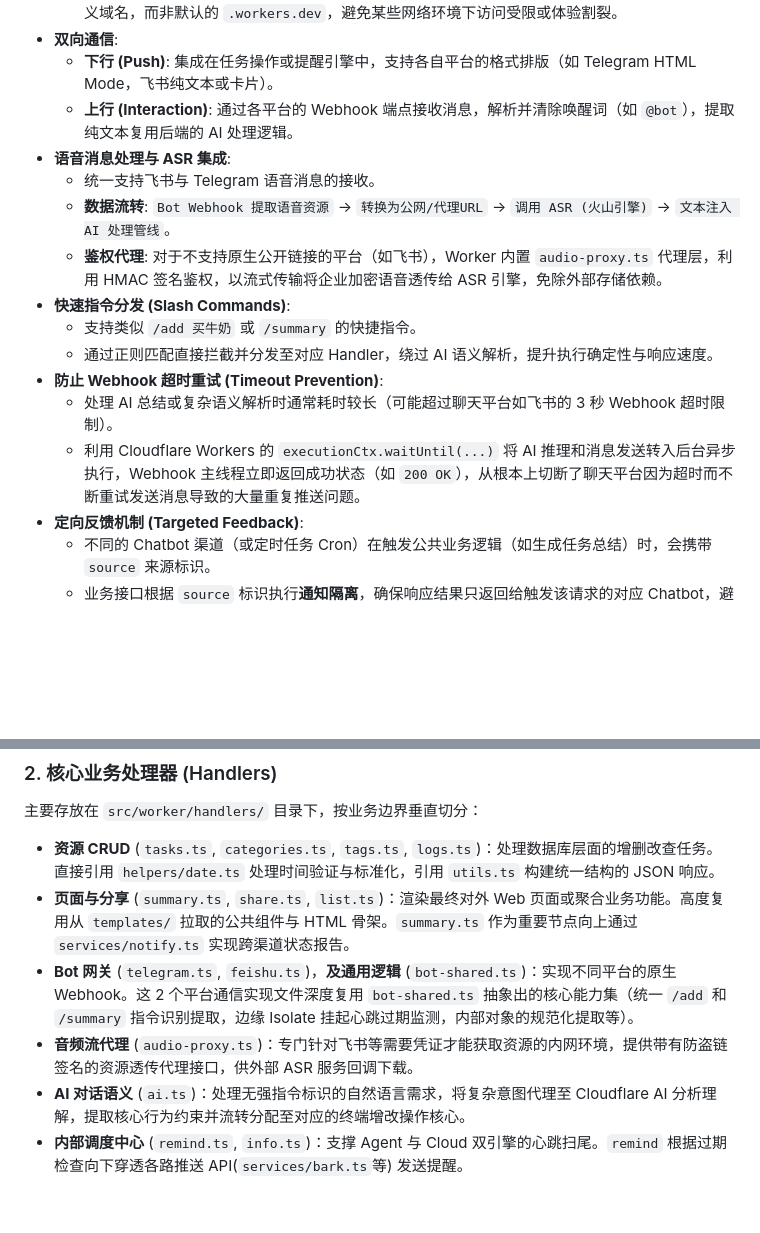
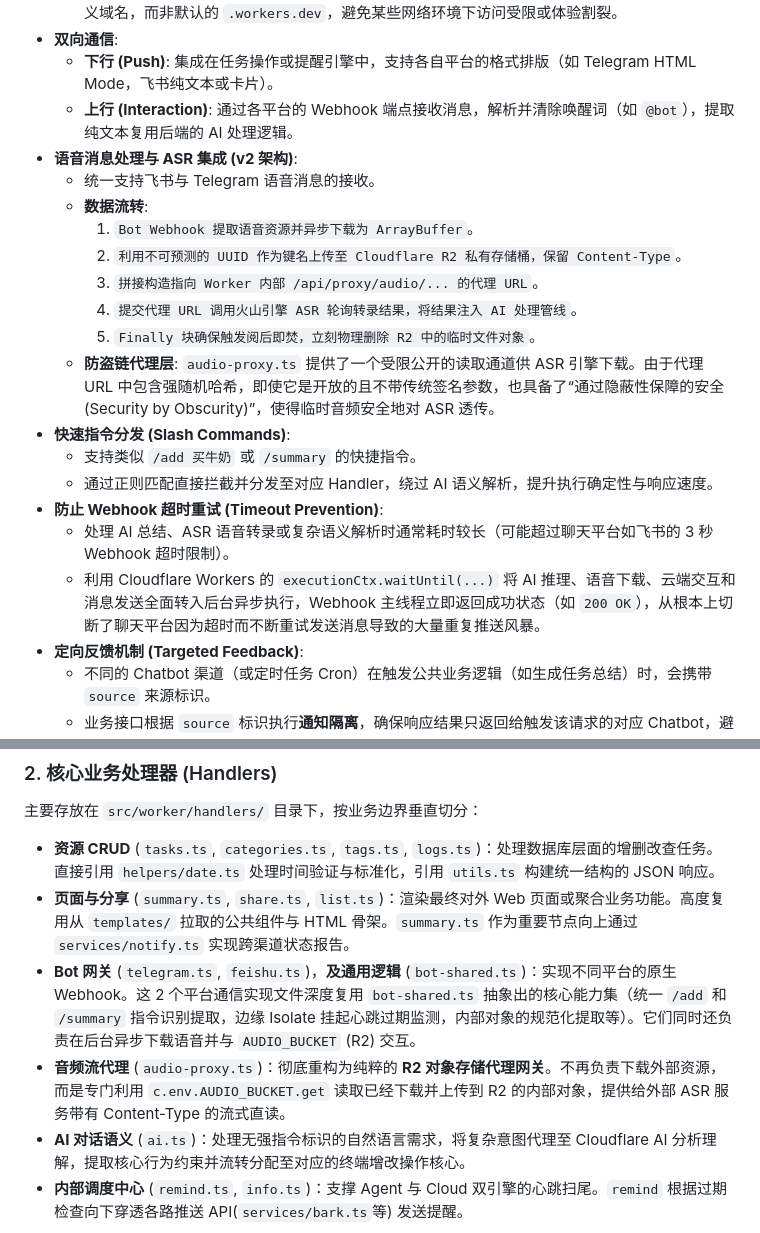
Before and after one commit to gray0128/claw-owner-task, a Markdown page: docs/技术架构.md, 2 parts joined by grey strips. GitHub-like rendering; blank space fills up the shorter version.

Commit message:
docs: update architecture diagram and dependencies for R2 ASR v2 flow

```diff
--- a/docs/技术架构.md
+++ b/docs/技术架构.md
@@ -87,16 +95,21 @@ graph TB
 - **双向通信**:
   - **下行 (Push)**: 集成在任务操作或提醒引擎中，支持各自平台的格式排版（如 Telegram HTML Mode，飞书纯文本或卡片）。
   - **上行 (Interaction)**: 通过各平台的 Webhook 端点接收消息，解析并清除唤醒词（如 `@bot`），提取纯文本复用后端的 AI 处理逻辑。
-- **语音消息处理与 ASR 集成**:
+- **语音消息处理与 ASR 集成 (v2 架构)**:
   - 统一支持飞书与 Telegram 语音消息的接收。
-  - **数据流转**: `Bot Webhook 提取语音资源` -> `转换为公网/代理URL` -> `调用 ASR (火山引擎)` -> `文本注入 AI 处理管线`。
-  - **鉴权代理**: 对于不支持原生公开链接的平台（如飞书），Worker 内置 `audio-proxy.ts` 代理层，利用 HMAC 签名鉴权，以流式传输将企业加密语音透传给 ASR 引擎，免除外部存储依赖。
+  - **数据流转**:
+    1. `Bot Webhook 提取语音资源并异步下载为 ArrayBuffer`。
+    2. `利用不可预测的 UUID 作为键名上传至 Cloudflare R2 私有存储桶，保留 Content-Type`。
+    3. `拼接构造指向 Worker 内部 /api/proxy/audio/... 的代理 URL`。
+    4. `提交代理 URL 调用火山引擎 ASR 轮询转录结果，将结果注入 AI 处理管线`。
+    5. `Finally 块确保触发阅后即焚，立刻物理删除 R2 中的临时文件对象`。
+  - **防盗链代理层**: `audio-proxy.ts` 提供了一个受限公开的读取通道供 ASR 引擎下载。由于代理 URL 中包含强随机哈希，即使它是开放的且不带传统签名参数，也具备了“通过隐蔽性保障的安全 (Security by Obscurity)”，使得临时音频安全地对 ASR 透传。
 - **快速指令分发 (Slash Commands)**:
   - 支持类似 `/add 买牛奶` 或 `/summary` 的快捷指令。
   - 通过正则匹配直接拦截并分发至对应 Handler，绕过 AI 语义解析，提升执行确定性与响应速度。
 - **防止 Webhook 超时重试 (Timeout Prevention)**:
-  - 处理 AI 总结或复杂语义解析时通常耗时较长（可能超过聊天平台如飞书的 3 秒 Webhook 超时限制）。
-  - 利用 Cloudflare Workers 的 `executionCtx.waitUntil(...)` 将 AI 推理和消息发送转入后台异步执行，Webhook 主线程立即返回成功状态（如 `200 OK`），从根本上切断了聊天平台因为超时而不断重试发送消息导致的大量重复推送问题。
+  - 处理 AI 总结、ASR 语音转录或复杂语义解析时通常耗时较长（可能超过聊天平台如飞书的 3 秒 Webhook 超时限制）。
+  - 利用 Cloudflare Workers 的 `executionCtx.waitUntil(...)` 将 AI 推理、语音下载、云端交互和消息发送全面转入后台异步执行，Webhook 主线程立即返回成功状态（如 `200 OK`），从根本上切断了聊天平台因为超时而不断重试发送消息导致的大量重复推送风暴。
 - **定向反馈机制 (Targeted Feedback)**:
   - 不同的 Chatbot 渠道（或定时任务 Cron）在触发公共业务逻辑（如生成任务总结）时，会携带 `source` 来源标识。
   - 业务接口根据 `source` 标识执行**通知隔离**，确保响应结果只返回给触发该请求的对应 Chatbot，避免向所有已配置的平台进行全局广播（Cron 计划任务除外，依旧全局广播）。
@@ -119,8 +132,8 @@ graph TB
 主要存放在 `src/worker/handlers/` 目录下，按业务边界垂直切分：
 - **资源 CRUD** (`tasks.ts`, `categories.ts`, `tags.ts`, `logs.ts`)：处理数据库层面的增删改查任务。直接引用 `helpers/date.ts` 处理时间验证与标准化，引用 `utils.ts` 构建统一结构的 JSON 响应。
 - **页面与分享** (`summary.ts`, `share.ts`, `list.ts`)：渲染最终对外 Web 页面或聚合业务功能。高度复用从 `templates/` 拉取的公共组件与 HTML 骨架。`summary.ts` 作为重要节点向上通过 `services/notify.ts` 实现跨渠道状态报告。
-- **Bot 网关** (`telegram.ts`, `feishu.ts`)，**及通用逻辑** (`bot-shared.ts`)：实现不同平台的原生 Webhook。这 2 个平台通信实现文件深度复用 `bot-shared.ts` 抽象出的核心能力集（统一 `/add` 和 `/summary` 指令识别提取，边缘 Isolate 挂起心跳过期监测，内部对象的规范化提取等）。
-- **音频流代理** (`audio-proxy.ts`)：专门针对飞书等需要凭证才能获取资源的内网环境，提供带有防盗链签名的资源透传代理接口，供外部 ASR 服务回调下载。
+- **Bot 网关** (`telegram.ts`, `feishu.ts`)，**及通用逻辑** (`bot-shared.ts`)：实现不同平台的原生 Webhook。这 2 个平台通信实现文件深度复用 `bot-shared.ts` 抽象出的核心能力集（统一 `/add` 和 `/summary` 指令识别提取，边缘 Isolate 挂起心跳过期监测，内部对象的规范化提取等）。它们同时还负责在后台异步下载语音并与 `AUDIO_BUCKET` (R2) 交互。
+- **音频流代理** (`audio-proxy.ts`)：彻底重构为纯粹的 **R2 对象存储代理网关**。不再负责下载外部资源，而是专门利用 `c.env.AUDIO_BUCKET.get` 读取已经下载并上传到 R2 的内部对象，提供给外部 ASR 服务带有 Content-Type 的流式直读。
 - **AI 对话语义** (`ai.ts`)：处理无强指令标识的自然语言需求，将复杂意图代理至 Cloudflare AI 分析理解，提取核心行为约束并流转分配至对应的终端增改操作核心。
 - **内部调度中心** (`remind.ts`, `info.ts`)：支撑 Agent 与 Cloud 双引擎的心跳扫尾。`remind` 根据过期检查向下穿透各路推送 API(`services/bark.ts`等) 发送提醒。
 
```
Also changed, not shown: other parts of docs/技术架构.md (+9 -1 lines).
